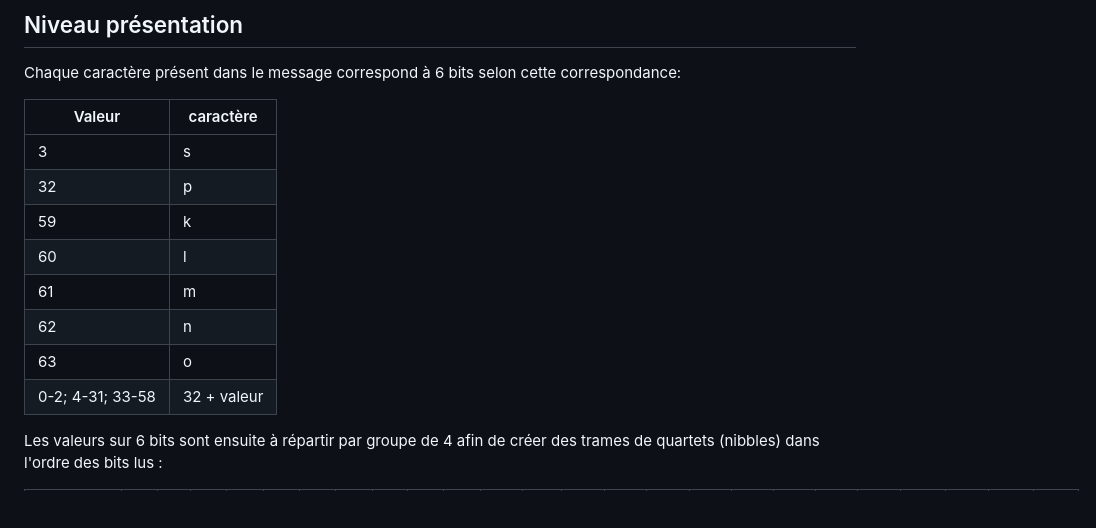
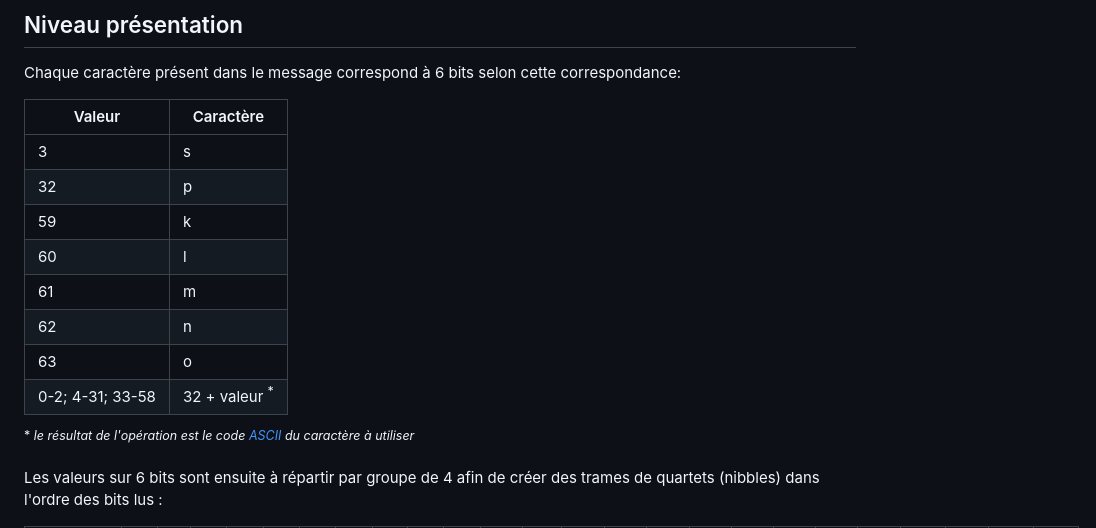
Before and after one commit to obones/CelebWeather, a Markdown page: doc/protocol.md, the part around the change. Rendered like a GitHub page; blank space fills up the shorter version.

Commit message:
feat: clarify ascii code usage

```diff
--- a/doc/protocol.md
+++ b/doc/protocol.md
@@ -46,7 +46,7 @@ Le reste du découpage en batch, les mots de synchronisation et de veille sont c
 
 Chaque caractère présent dans le message correspond à 6 bits selon cette correspondance:
 
-| Valeur | caractère |
+| Valeur | Caractère |
 |---|---|
 | 3 | s |
 | 32 | p |
@@ -55,7 +55,9 @@ Chaque caractère présent dans le message correspond à 6 bits selon cette corr
 | 61 | m |
 | 62 | n |
 | 63 | o |
-| 0-2; 4-31; 33-58 | 32 + valeur |
+| 0-2; 4-31; 33-58 | 32 + valeur <sup>*</sup> |
+
+<sup>* *le résultat de l'opération est le code [ASCII](https://ascii-table.net/) du caractère à utiliser*</sup>
 
 Les valeurs sur 6 bits sont ensuite à répartir par groupe de 4 afin de créer des trames de quartets (nibbles) dans l'ordre des bits lus :
 
```
